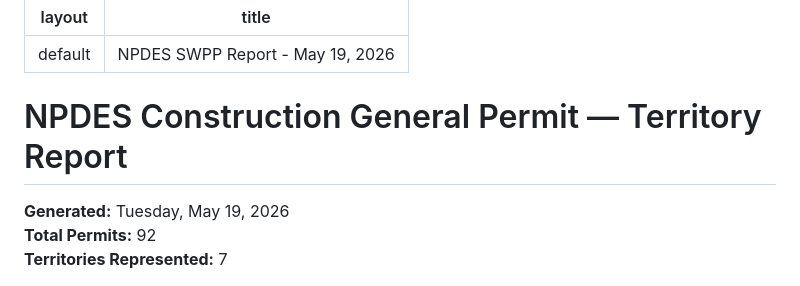
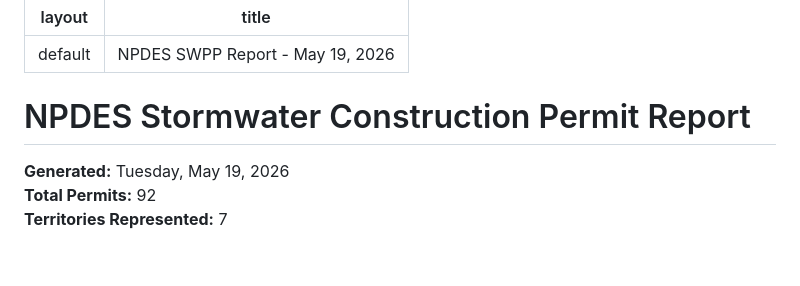
Before and after one commit to mrldclmcc/ilepaswppreports, a Markdown page: npdes-swpp-report-2026-05-19.md, the part around the change. Rendered like a GitHub page; blank space fills up the shorter version.

Commit message:
Rename report title for clarity

```diff
--- a/npdes-swpp-report-2026-05-19.md
+++ b/npdes-swpp-report-2026-05-19.md
@@ -3,7 +3,7 @@ layout: default
 title: "NPDES SWPP Report - May 19, 2026"
 ---
 
-# NPDES Construction General Permit — Territory Report
+# NPDES Stormwater Construction Permit Report
 
 **Generated:** Tuesday, May 19, 2026
 **Total Permits:** 92
```
